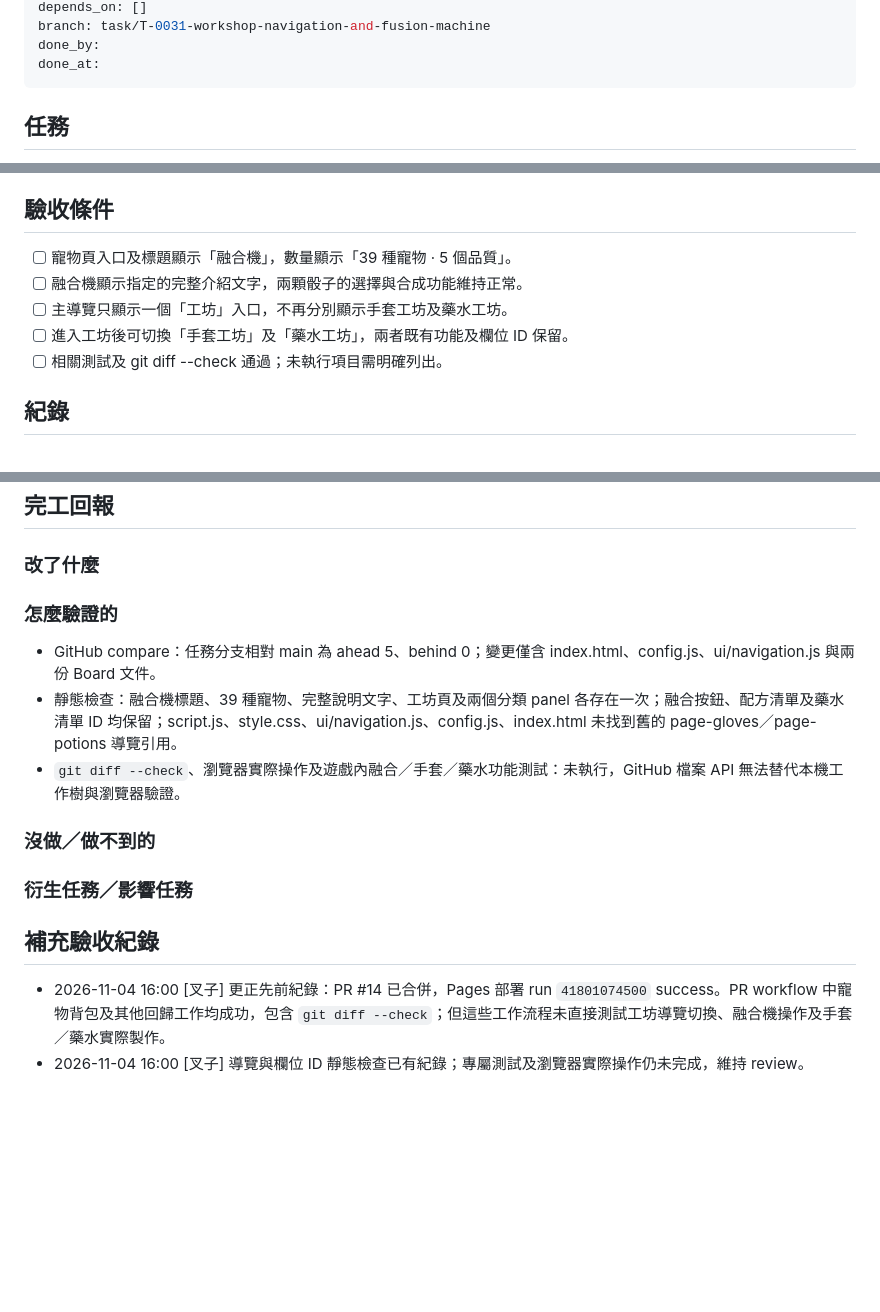
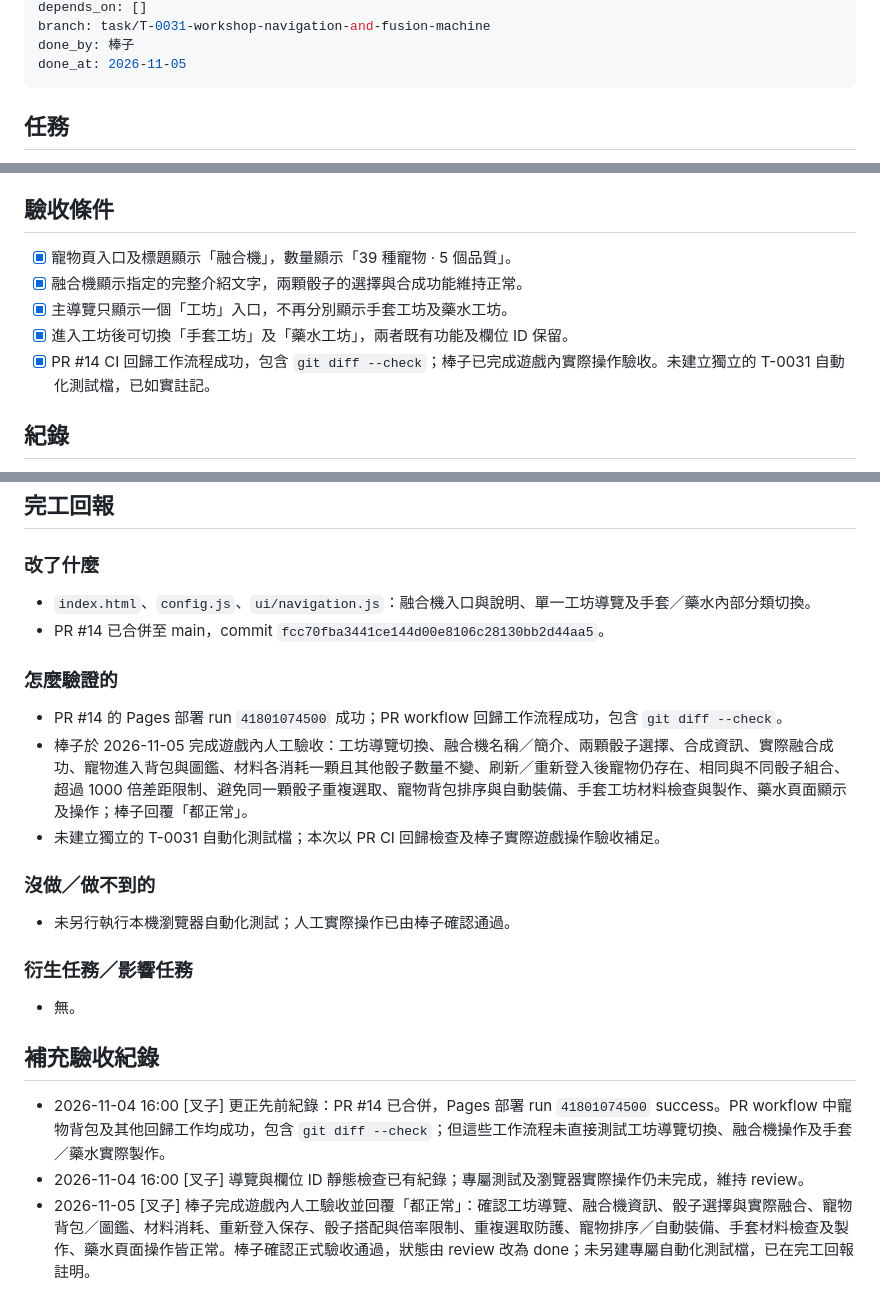
Before and after one commit to hermes0403/dice-realm-rng, a Markdown page: board/T-0031-workshop-navigation-and-fusion-machine.md, 3 parts joined by grey strips. Rendered like a GitHub page; blank space fills up the shorter version.

Commit message:
docs(board): complete T-0031 acceptance

```diff
--- a/board/T-0031-workshop-navigation-and-fusion-machine.md
+++ b/board/T-0031-workshop-navigation-and-fusion-machine.md
@@ -13,7 +13,7 @@ updated: 2026-11-04
 depends_on: []
 branch: task/T-0031-workshop-navigation-and-fusion-machine
-done_by:
-done_at:
+done_by: 棒子
+done_at: 2026-11-05
 ---
 
 ## 任務
@@ -30,11 +30,11 @@ done_at:
 
 ## 驗收條件
 
-- [ ] 寵物頁入口及標題顯示「融合機」，數量顯示「39 種寵物 · 5 個品質」。
-- [ ] 融合機顯示指定的完整介紹文字，兩顆骰子的選擇與合成功能維持正常。
-- [ ] 主導覽只顯示一個「工坊」入口，不再分別顯示手套工坊及藥水工坊。
-- [ ] 進入工坊後可切換「手套工坊」及「藥水工坊」，兩者既有功能及欄位 ID 保留。
-- [ ] 相關測試及 git diff --check 通過；未執行項目需明確列出。
+- [x] 寵物頁入口及標題顯示「融合機」，數量顯示「39 種寵物 · 5 個品質」。
+- [x] 融合機顯示指定的完整介紹文字，兩顆骰子的選擇與合成功能維持正常。
+- [x] 主導覽只顯示一個「工坊」入口，不再分別顯示手套工坊及藥水工坊。
+- [x] 進入工坊後可切換「手套工坊」及「藥水工坊」，兩者既有功能及欄位 ID 保留。
+- [x] PR #14 CI 回歸工作流程成功，包含 `git diff --check`；棒子已完成遊戲內實際操作驗收。未建立獨立的 T-0031 自動化測試檔，已如實註記。
 
 ## 紀錄
 
@@ -49,18 +49,26 @@ done_at:
 
 ### 改了什麼
 
+- `index.html`、`config.js`、`ui/navigation.js`：融合機入口與說明、單一工坊導覽及手套／藥水內部分類切換。
+- PR #14 已合併至 main，commit `fcc70fba3441ce144d00e8106c28130bb2d44aa5`。
+
 ### 怎麼驗證的
 
-- GitHub compare：任務分支相對 main 為 ahead 5、behind 0；變更僅含 index.html、config.js、ui/navigation.js 與兩份 Board 文件。
-- 靜態檢查：融合機標題、39 種寵物、完整說明文字、工坊頁及兩個分類 panel 各存在一次；融合按鈕、配方清單及藥水清單 ID 均保留；script.js、style.css、ui/navigation.js、config.js、index.html 未找到舊的 page-gloves／page-potions 導覽引用。
-- `git diff --check`、瀏覽器實際操作及遊戲內融合／手套／藥水功能測試：未執行，GitHub 檔案 API 無法替代本機工作樹與瀏覽器驗證。
+- PR #14 的 Pages 部署 run `41801074500` 成功；PR workflow 回歸工作流程成功，包含 `git diff --check`。
+- 棒子於 2026-11-05 完成遊戲內人工驗收：工坊導覽切換、融合機名稱／簡介、兩顆骰子選擇、合成資訊、實際融合成功、寵物進入背包與圖鑑、材料各消耗一顆且其他骰子數量不變、刷新／重新登入後寵物仍存在、相同與不同骰子組合、超過 1000 倍差距限制、避免同一顆骰子重複選取、寵物背包排序與自動裝備、手套工坊材料檢查與製作、藥水頁面顯示及操作；棒子回覆「都正常」。
+- 未建立獨立的 T-0031 自動化測試檔；本次以 PR CI 回歸檢查及棒子實際遊戲操作驗收補足。
 
 ### 沒做／做不到的
 
+- 未另行執行本機瀏覽器自動化測試；人工實際操作已由棒子確認通過。
+
 ### 衍生任務／影響任務
+
+- 無。
 
 
 ## 補充驗收紀錄
 
 - 2026-11-04 16:00 [叉子] 更正先前紀錄：PR #14 已合併，Pages 部署 run `41801074500` success。PR workflow 中寵物背包及其他回歸工作均成功，包含 `git diff --check`；但這些工作流程未直接測試工坊導覽切換、融合機操作及手套／藥水實際製作。
 - 2026-11-04 16:00 [叉子] 導覽與欄位 ID 靜態檢查已有紀錄；專屬測試及瀏覽器實際操作仍未完成，維持 review。
+- 2026-11-05 [叉子] 棒子完成遊戲內人工驗收並回覆「都正常」：確認工坊導覽、融合機資訊、骰子選擇與實際融合、寵物背包／圖鑑、材料消耗、重新登入保存、骰子搭配與倍率限制、重複選取防護、寵物排序／自動裝備、手套材料檢查及製作、藥水頁面操作皆正常。棒子確認正式驗收通過，狀態由 review 改為 done；未另建專屬自動化測試檔，已在完工回報註明。
```
Also changed, not shown: other parts of board/T-0031-workshop-navigation-and-fusion-machine.md (+2 -2 lines).
